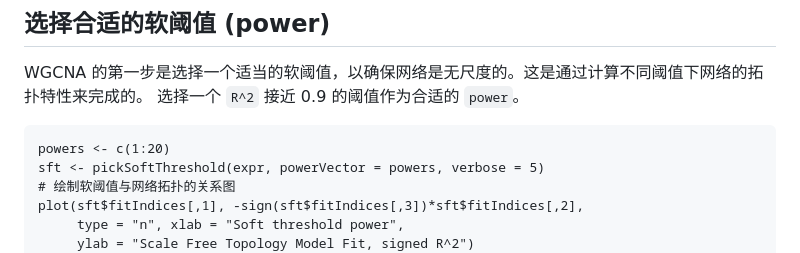
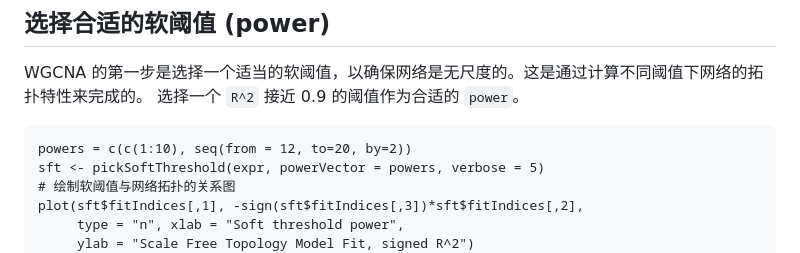
Before and after one commit to handysssun/RNA-seq, a Markdown page: function_enrichment/WGCNA.md, the part around the change. GitHub-like rendering.

````diff
--- a/function_enrichment/WGCNA.md
+++ b/function_enrichment/WGCNA.md
@@ -125,7 +125,7 @@ WGCNA 的第一步是选择一个适当的软阈值，以确保网络是无尺
 选择一个 `R^2` 接近 0.9 的阈值作为合适的 `power`。
 
 ```{R}
-powers <- c(1:20)
+powers = c(c(1:10), seq(from = 12, to=20, by=2))
 sft <- pickSoftThreshold(expr, powerVector = powers, verbose = 5)
 # 绘制软阈值与网络拓扑的关系图
 plot(sft$fitIndices[,1], -sign(sft$fitIndices[,3])*sft$fitIndices[,2],
````
